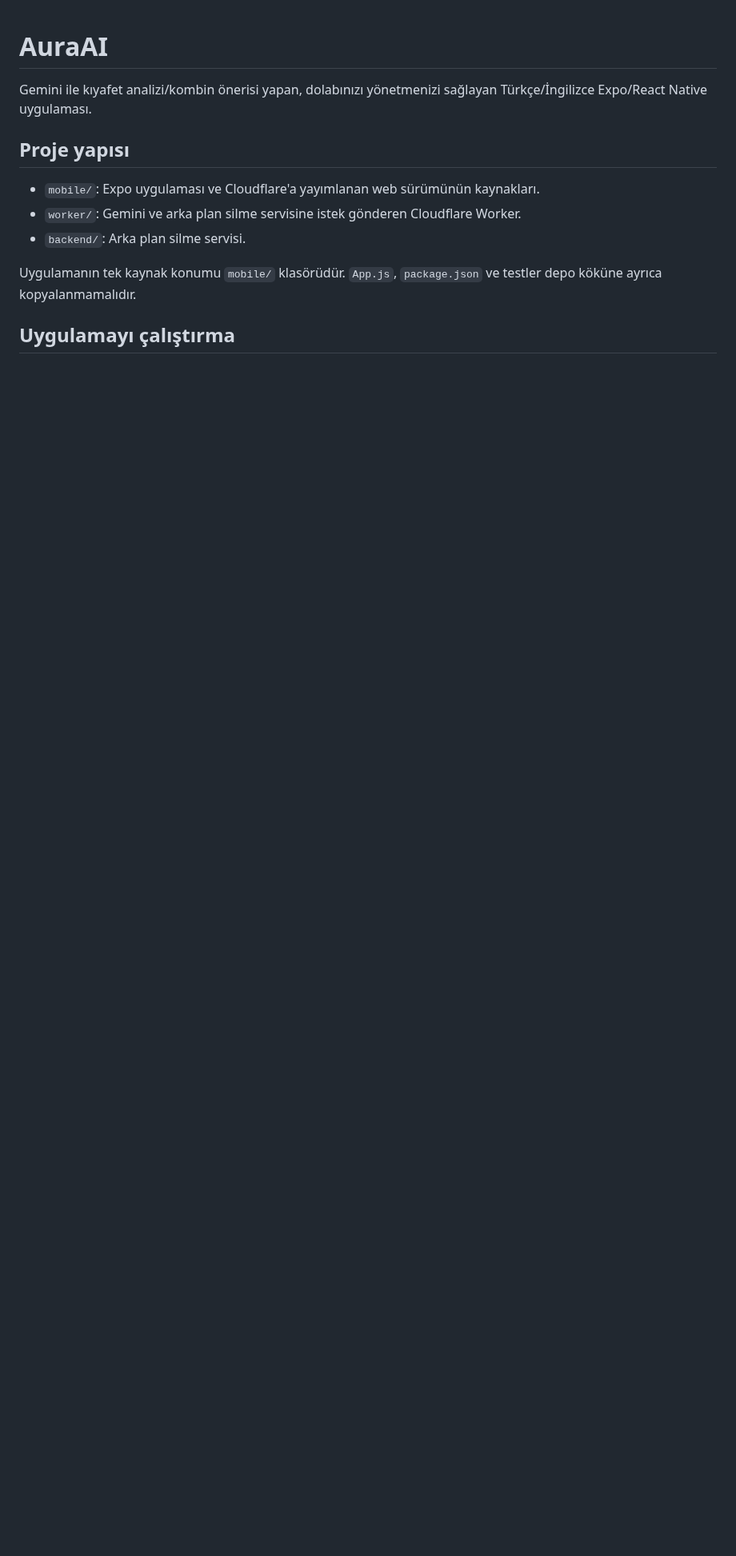
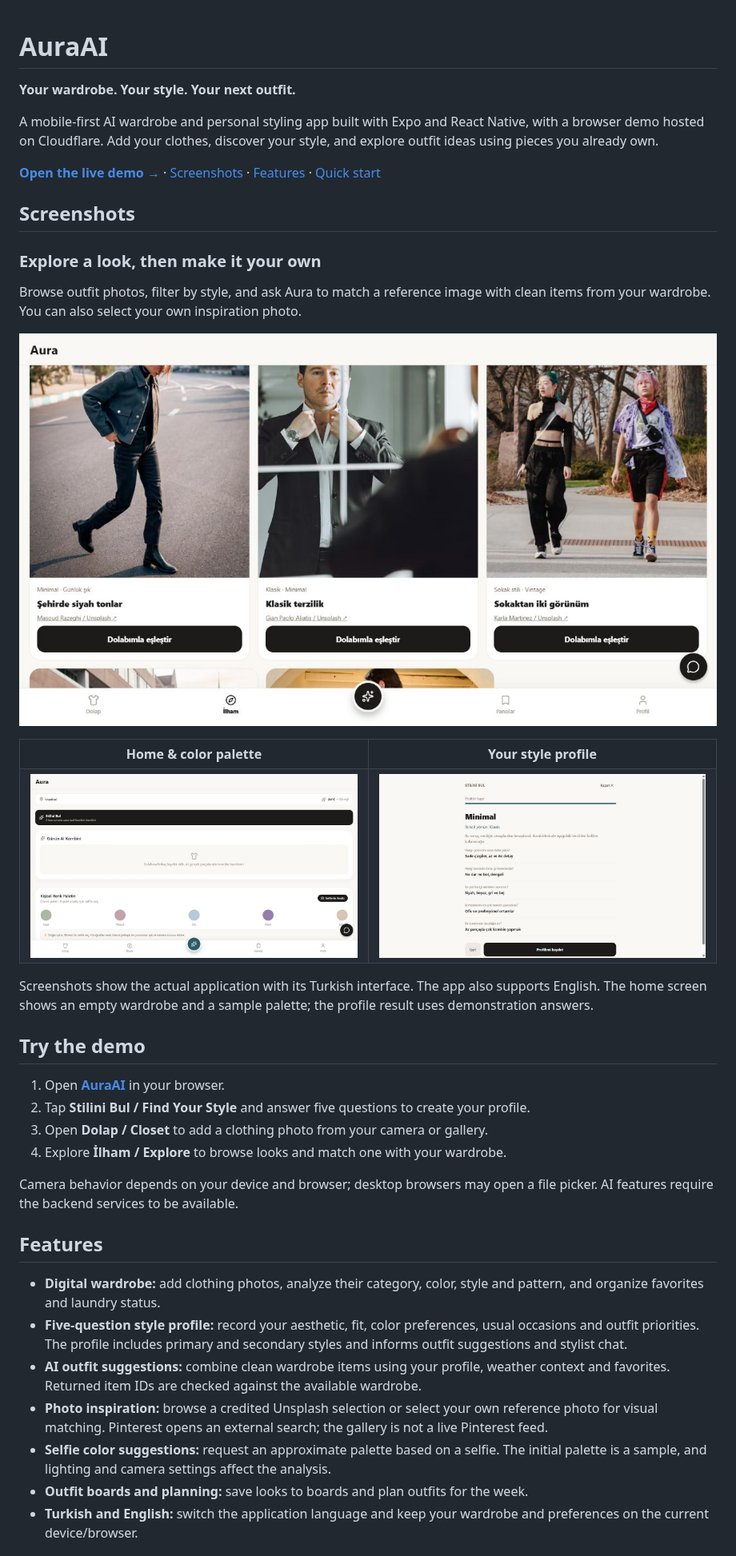
Before and after one commit to doaduran/AuraAI, a Markdown page: README.md, the part around one of its changes. Shown at 80% size. Drawn GitHub-style; pictures changed too: docs/images/home.png (added), docs/images/inspiration.png (added), docs/images/style-profile.png (added); blank space fills up the shorter version.

Commit message:
Add live demo and application screenshots to README

```diff
--- a/README.md
+++ b/README.md
@@ -1,14 +1,48 @@
 # AuraAI
 
-Gemini ile kıyafet analizi/kombin önerisi yapan, dolabınızı yönetmenizi sağlayan Türkçe/İngilizce
-Expo/React Native uygulaması.
+**Your wardrobe. Your style. Your next outfit.**
 
-## Proje yapısı
+A mobile-first AI wardrobe and personal styling app built with Expo and React Native, with a browser demo hosted on Cloudflare. Add your clothes, discover your style, and explore outfit ideas using pieces you already own.
 
-- `mobile/`: Expo uygulaması ve Cloudflare'a yayımlanan web sürümünün kaynakları.
-- `worker/`: Gemini ve arka plan silme servisine istek gönderen Cloudflare Worker.
-- `backend/`: Arka plan silme servisi.
+**[Open the live demo →](https://shrill-dawn-2c7b.aura-closet.workers.dev/)** · [Screenshots](#screenshots) · [Features](#features) · [Quick start](#quick-start)
 
-Uygulamanın tek kaynak konumu `mobile/` klasörüdür. `App.js`, `package.json` ve testler depo köküne ayrıca kopyalanmamalıdır.
+## Screenshots
 
-## Uygulamayı çalıştırma
+### Explore a look, then make it your own
+
+Browse outfit photos, filter by style, and ask Aura to match a reference image with clean items from your wardrobe. You can also select your own inspiration photo.
+
+![AuraAI inspiration gallery with outfit photographs, source credits, and wardrobe matching buttons](docs/images/inspiration.png)
+
+<table>
+  <tr>
+    <th>Home & color palette</th>
+    <th>Your style profile</th>
+  </tr>
+  <tr>
+    <td><img src="docs/images/home.png" alt="AuraAI home screen with the style quiz, daily outfit area, and sample color palette" width="460"></td>
+    <td><img src="docs/images/style-profile.png" alt="Example result from the five-question style test, showing primary and secondary styles and saved preferences" width="460"></td>
+  </tr>
+</table>
+
+Screenshots show the actual application with its Turkish interface. The app also supports English. The home screen shows an empty wardrobe and a sample palette; the profile result uses demonstration answers.
+
+## Try the demo
+
+1. Open **[AuraAI](https://shrill-dawn-2c7b.aura-closet.workers.dev/)** in your browser.
+2. Tap **Stilini Bul / Find Your Style** and answer five questions to create your profile.
+3. Open **Dolap / Closet** to add a clothing photo from your camera or gallery.
+4. Explore **İlham / Explore** to browse looks and match one with your wardrobe.
+
+Camera behavior depends on your device and browser; desktop browsers may open a file picker. AI features require the backend services to be available.
+
+## Features
+
+- **Digital wardrobe:** add clothing photos, analyze their category, color, style and pattern, and organize favorites and laundry status.
+- **Five-question style profile:** record your aesthetic, fit, color preferences, usual occasions and outfit priorities. The profile includes primary and secondary styles and informs outfit suggestions and stylist chat.
+- **AI outfit suggestions:** combine clean wardrobe items using your profile, weather context and favorites. Returned item IDs are checked against the available wardrobe.
+- **Photo inspiration:** browse a credited Unsplash selection or select your own reference photo for visual matching. Pinterest opens an external search; the gallery is not a live Pinterest feed.
+- **Selfie color suggestions:** request an approximate palette based on a selfie. The initial palette is a sample, and lighting and camera settings affect the analysis.
+- **Outfit boards and planning:** save looks to boards and plan outfits for the week.
+- **Turkish and English:** switch the application language and keep your wardrobe and preferences on the current device/browser.
+
```
Also changed, not shown: other parts of README.md (+51 -13 lines).
